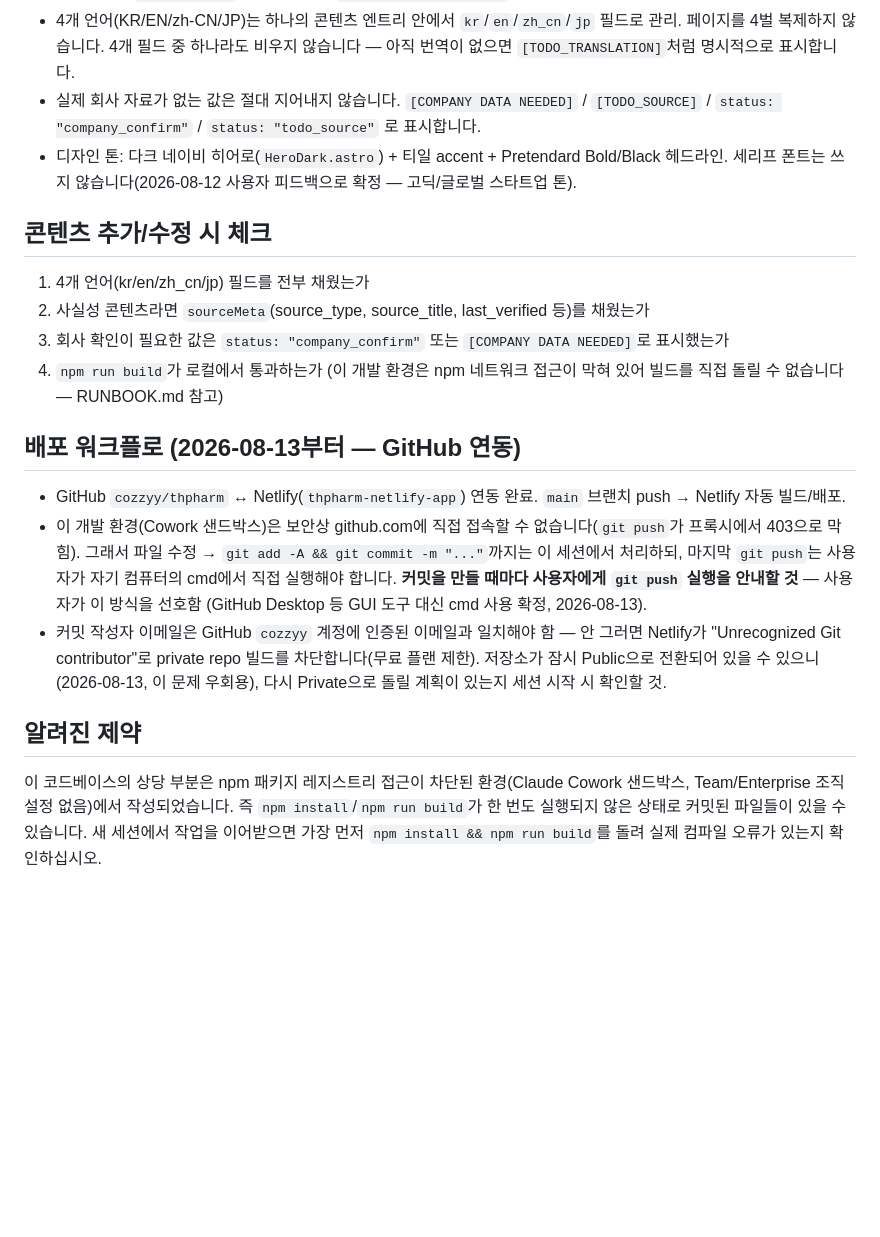
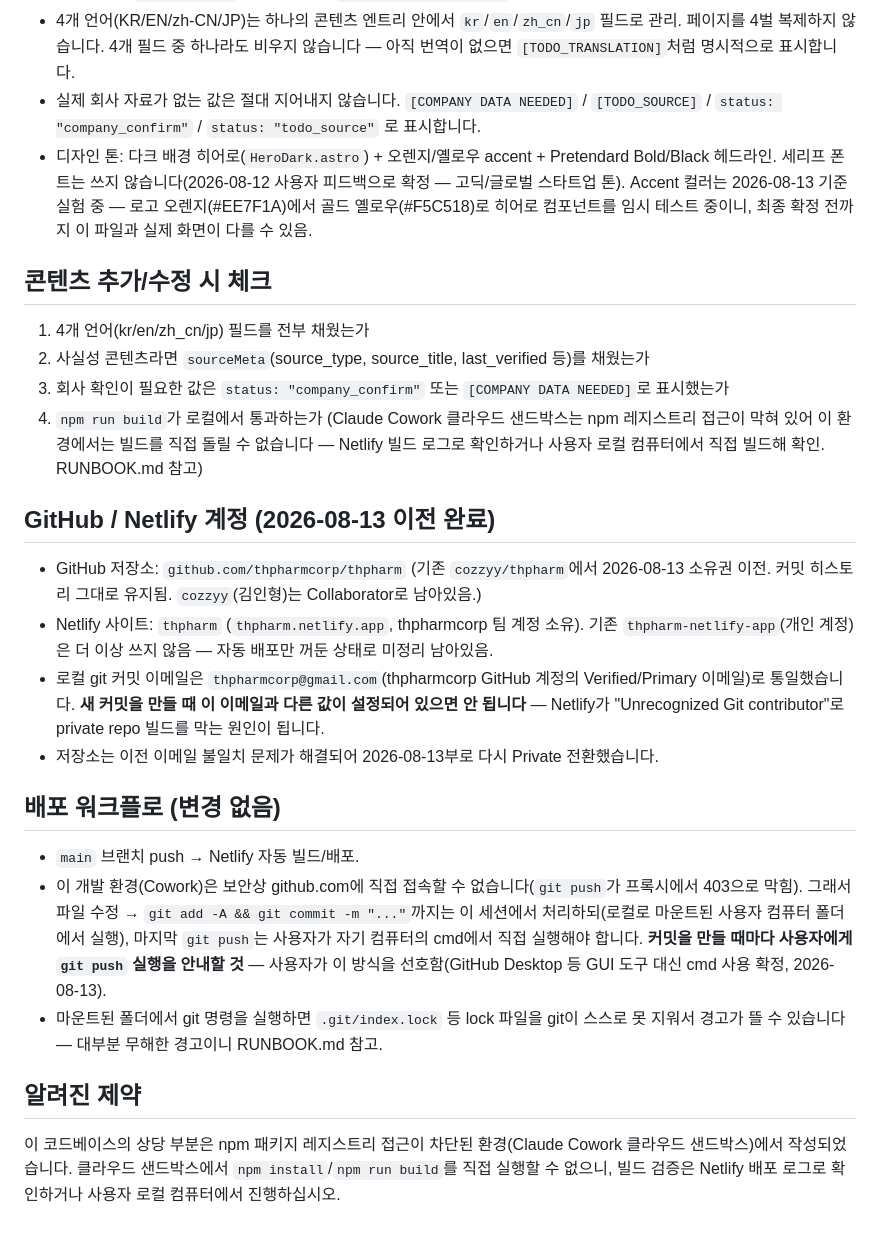
Before and after one commit to thpharmcorp/thpharm, a Markdown page: CLAUDE.md, the part around the change. GitHub-like rendering; blank space fills up the shorter version.

```diff
--- a/CLAUDE.md
+++ b/CLAUDE.md
@@ -37,34 +37,45 @@
   `[TODO_TRANSLATION]`처럼 명시적으로 표시합니다.
 - 실제 회사 자료가 없는 값은 절대 지어내지 않습니다. `[COMPANY DATA NEEDED]` /
   `[TODO_SOURCE]` / `status: "company_confirm"` / `status: "todo_source"` 로 표시합니다.
-- 디자인 톤: 다크 네이비 히어로(`HeroDark.astro`) + 티일 accent + Pretendard Bold/Black 헤드라인.
+- 디자인 톤: 다크 배경 히어로(`HeroDark.astro`) + 오렌지/옐로우 accent + Pretendard Bold/Black 헤드라인.
   세리프 폰트는 쓰지 않습니다(2026-08-12 사용자 피드백으로 확정 — 고딕/글로벌 스타트업 톤).
+  Accent 컬러는 2026-08-13 기준 실험 중 — 로고 오렌지(#EE7F1A)에서 골드 옐로우(#F5C518)로
+  히어로 컴포넌트를 임시 테스트 중이니, 최종 확정 전까지 이 파일과 실제 화면이 다를 수 있음.
 
 ## 콘텐츠 추가/수정 시 체크
 
 1. 4개 언어(kr/en/zh_cn/jp) 필드를 전부 채웠는가
 2. 사실성 콘텐츠라면 `sourceMeta`(source_type, source_title, last_verified 등)를 채웠는가
 3. 회사 확인이 필요한 값은 `status: "company_confirm"` 또는 `[COMPANY DATA NEEDED]`로 표시했는가
-4. `npm run build`가 로컬에서 통과하는가 (이 개발 환경은 npm 네트워크 접근이 막혀 있어
-   빌드를 직접 돌릴 수 없습니다 — RUNBOOK.md 참고)
+4. `npm run build`가 로컬에서 통과하는가 (Claude Cowork 클라우드 샌드박스는 npm 레지스트리 접근이
+   막혀 있어 이 환경에서는 빌드를 직접 돌릴 수 없습니다 — Netlify 빌드 로그로 확인하거나
+   사용자 로컬 컴퓨터에서 직접 빌드해 확인. RUNBOOK.md 참고)
 
-## 배포 워크플로 (2026-08-13부터 — GitHub 연동)
+## GitHub / Netlify 계정 (2026-08-13 이전 완료)
 
-- GitHub `cozzyy/thpharm` ↔ Netlify(`thpharm-netlify-app`) 연동 완료. `main` 브랜치 push →
-  Netlify 자동 빌드/배포.
-- 이 개발 환경(Cowork 샌드박스)은 보안상 github.com에 직접 접속할 수 없습니다(`git push`가
-  프록시에서 403으로 막힘). 그래서 파일 수정 → `git add -A && git commit -m "..."`까지는
-  이 세션에서 처리하되, 마지막 `git push`는 사용자가 자기 컴퓨터의 cmd에서 직접 실행해야 합니다.
-  **커밋을 만들 때마다 사용자에게 `git push` 실행을 안내할 것** — 사용자가 이 방식을 선호함
-  (GitHub Desktop 등 GUI 도구 대신 cmd 사용 확정, 2026-08-13).
-- 커밋 작성자 이메일은 GitHub `cozzyy` 계정에 인증된 이메일과 일치해야 함 — 안 그러면 Netlify가
-  "Unrecognized Git contributor"로 private repo 빌드를 차단합니다(무료 플랜 제한). 저장소가
-  잠시 Public으로 전환되어 있을 수 있으니(2026-08-13, 이 문제 우회용), 다시 Private으로 돌릴
-  계획이 있는지 세션 시작 시 확인할 것.
+- GitHub 저장소: `github.com/thpharmcorp/thpharm` (기존 `cozzyy/thpharm`에서 2026-08-13 소유권 이전.
+  커밋 히스토리 그대로 유지됨. `cozzyy`(김인형)는 Collaborator로 남아있음.)
+- Netlify 사이트: `thpharm` (`thpharm.netlify.app`, thpharmcorp 팀 계정 소유). 기존
+  `thpharm-netlify-app`(개인 계정)은 더 이상 쓰지 않음 — 자동 배포만 꺼둔 상태로 미정리 남아있음.
+- 로컬 git 커밋 이메일은 `thpharmcorp@gmail.com`(thpharmcorp GitHub 계정의 Verified/Primary
+  이메일)로 통일했습니다. **새 커밋을 만들 때 이 이메일과 다른 값이 설정되어 있으면 안 됩니다** —
+  Netlify가 "Unrecognized Git contributor"로 private repo 빌드를 막는 원인이 됩니다.
+- 저장소는 이전 이메일 불일치 문제가 해결되어 2026-08-13부로 다시 Private 전환했습니다.
+
+## 배포 워크플로 (변경 없음)
+
+- `main` 브랜치 push → Netlify 자동 빌드/배포.
+- 이 개발 환경(Cowork)은 보안상 github.com에 직접 접속할 수 없습니다(`git push`가 프록시에서
+  403으로 막힘). 그래서 파일 수정 → `git add -A && git commit -m "..."`까지는 이 세션에서
+  처리하되(로컬로 마운트된 사용자 컴퓨터 폴더에서 실행), 마지막 `git push`는 사용자가 자기
+  컴퓨터의 cmd에서 직접 실행해야 합니다. **커밋을 만들 때마다 사용자에게 `git push` 실행을
+  안내할 것** — 사용자가 이 방식을 선호함(GitHub Desktop 등 GUI 도구 대신 cmd 사용 확정,
+  2026-08-13).
+- 마운트된 폴더에서 git 명령을 실행하면 `.git/index.lock` 등 lock 파일을 git이 스스로 못 지워서
+  경고가 뜰 수 있습니다 — 대부분 무해한 경고이니 RUNBOOK.md 참고.
 
 ## 알려진 제약
 
-이 코드베이스의 상당 부분은 npm 패키지 레지스트리 접근이 차단된 환경(Claude Cowork 샌드박스,
-Team/Enterprise 조직 설정 없음)에서 작성되었습니다. 즉 `npm install`/`npm run build`가 한 번도
-실행되지 않은 상태로 커밋된 파일들이 있을 수 있습니다. 새 세션에서 작업을 이어받으면 가장 먼저
-`npm install && npm run build`를 돌려 실제 컴파일 오류가 있는지 확인하십시오.
+이 코드베이스의 상당 부분은 npm 패키지 레지스트리 접근이 차단된 환경(Claude Cowork 클라우드
+샌드박스)에서 작성되었습니다. 클라우드 샌드박스에서 `npm install`/`npm run build`를 직접 실행할
+수 없으니, 빌드 검증은 Netlify 배포 로그로 확인하거나 사용자 로컬 컴퓨터에서 진행하십시오.
```
Also changed, not shown: DECISIONS.md (+20 -0 lines).
